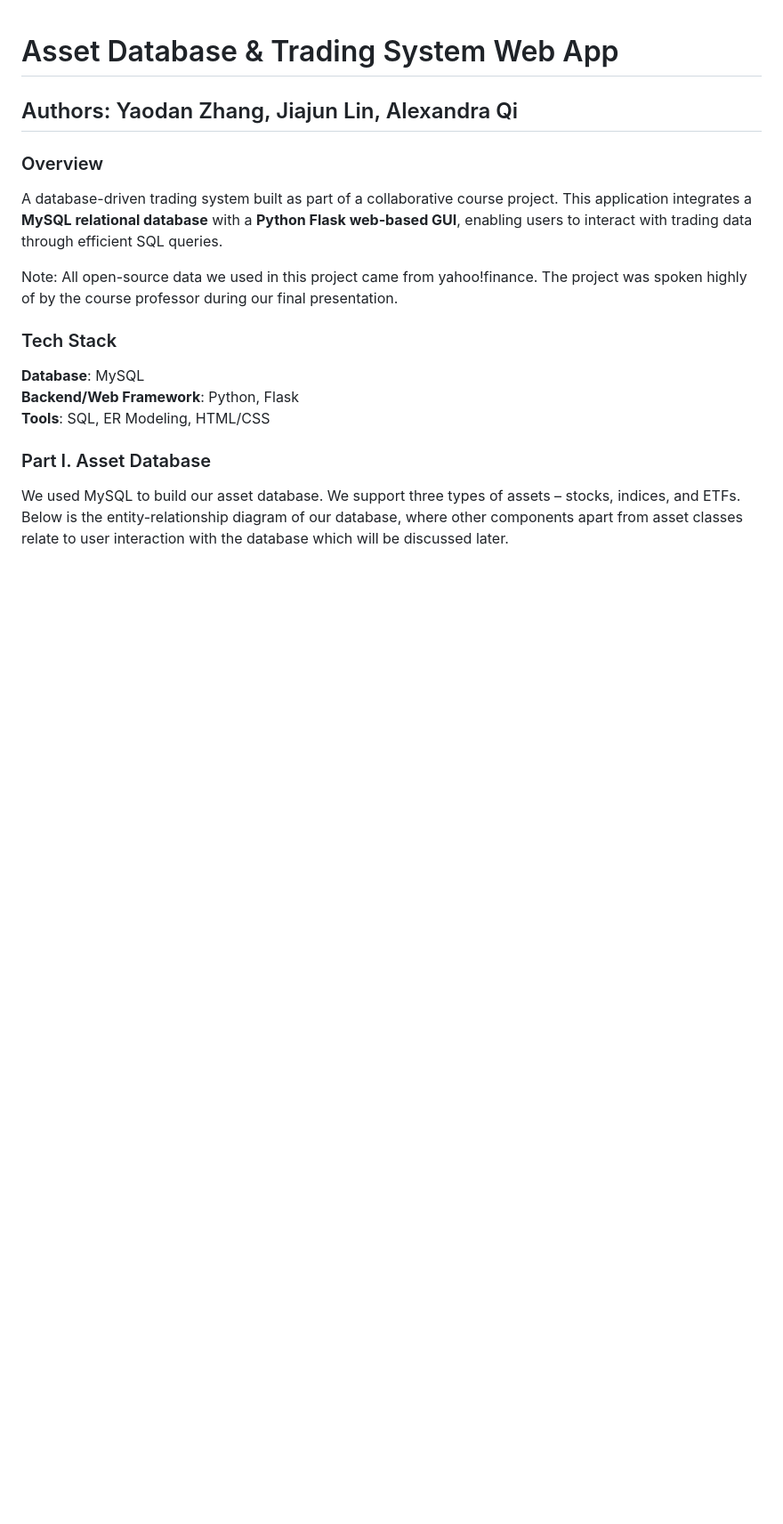
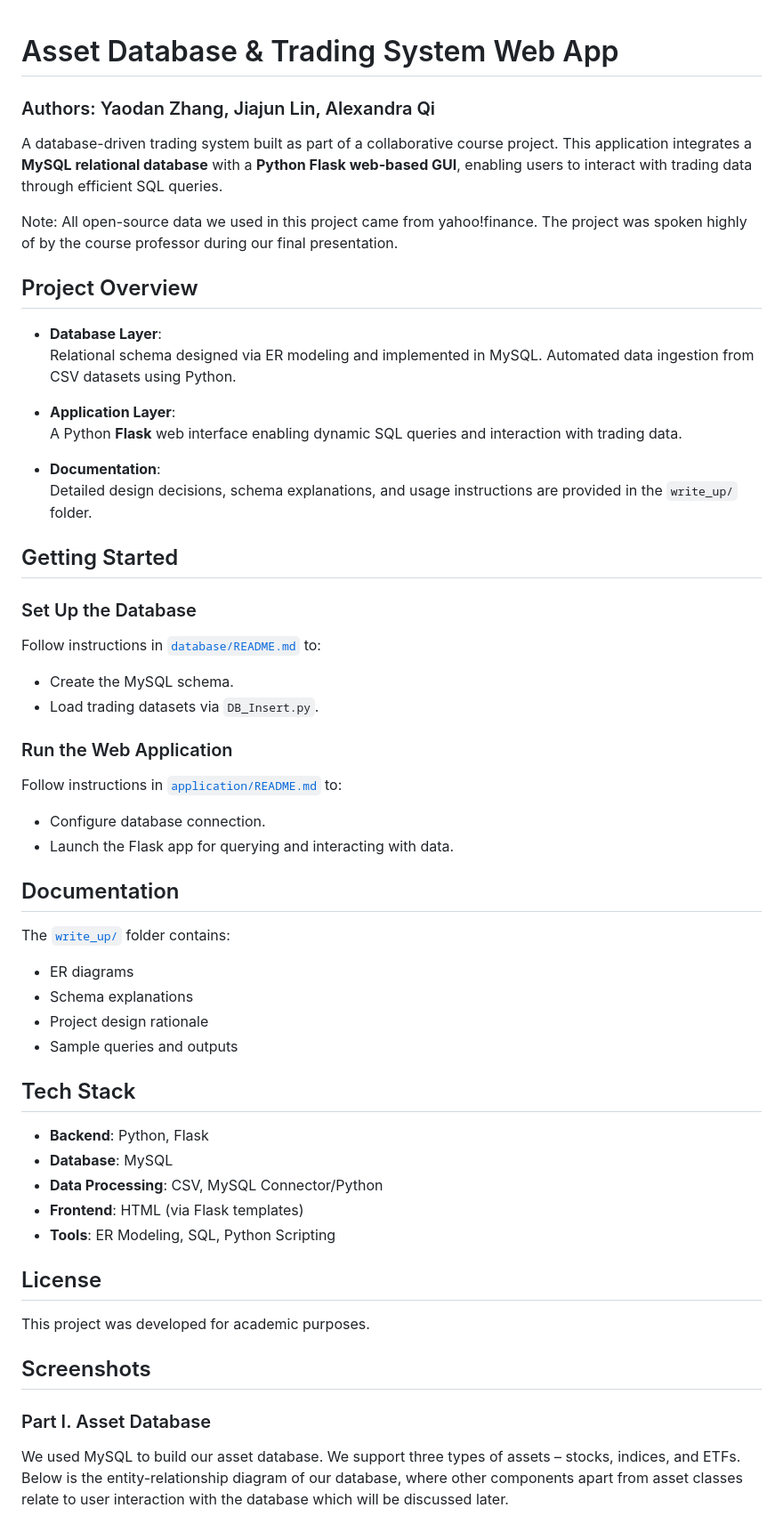
Before and after one commit to yaodan-zhang/trading-system, a Markdown page: README.md, the part around the change. Shown at 89% size. Drawn GitHub-style; blank space fills up the shorter version.

```diff
--- a/README.md
+++ b/README.md
@@ -1,18 +1,51 @@
 # Asset Database & Trading System Web App
 
-## Authors: Yaodan Zhang, Jiajun Lin, Alexandra Qi
-
-### Overview
+### Authors: Yaodan Zhang, Jiajun Lin, Alexandra Qi
 
 A database-driven trading system built as part of a collaborative course project. This application integrates a **MySQL relational database** with a **Python Flask web-based GUI**, enabling users to interact with trading data through efficient SQL queries.
 
 Note: All open-source data we used in this project came from yahoo!finance. The project was spoken highly of by the course professor during our final presentation.
 
-### Tech Stack
-**Database**: MySQL
-**Backend/Web Framework**: Python, Flask
-**Tools**: SQL, ER Modeling, HTML/CSS
+## Project Overview
+- **Database Layer**:
+  Relational schema designed via ER modeling and implemented in MySQL. Automated data ingestion from CSV datasets using Python.
 
+- **Application Layer**:
+  A Python **Flask** web interface enabling dynamic SQL queries and interaction with trading data.
+
+- **Documentation**:
+  Detailed design decisions, schema explanations, and usage instructions are provided in the `write_up/` folder.
+
+## Getting Started
+
+### Set Up the Database
+Follow instructions in [`database/README.md`](./database/README.md) to:
+- Create the MySQL schema.
+- Load trading datasets via `DB_Insert.py`.
+
+### Run the Web Application
+Follow instructions in [`application/README.md`](./application/README.md) to:
+- Configure database connection.
+- Launch the Flask app for querying and interacting with data.
+
+## Documentation
+The [`write_up/`](./write_up/) folder contains:
+- ER diagrams
+- Schema explanations
+- Project design rationale
+- Sample queries and outputs
+
+## Tech Stack
+- **Backend**: Python, Flask
+- **Database**: MySQL
+- **Data Processing**: CSV, MySQL Connector/Python
+- **Frontend**: HTML (via Flask templates)
+- **Tools**: ER Modeling, SQL, Python Scripting
+
+## License
+This project was developed for academic purposes.
+
+## Screenshots
 ### Part I. Asset Database
 
 We used MySQL to build our asset database. We support three types of assets – stocks, indices, and ETFs. Below is the entity-relationship diagram of our database, where other components apart from asset classes relate to user interaction with the database which will be discussed later.
```
